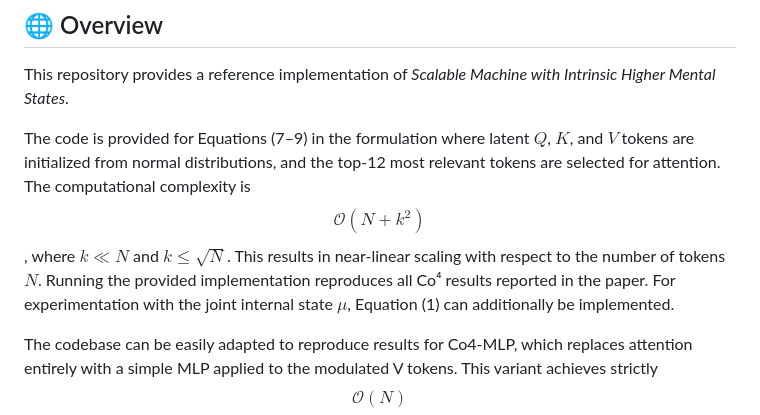
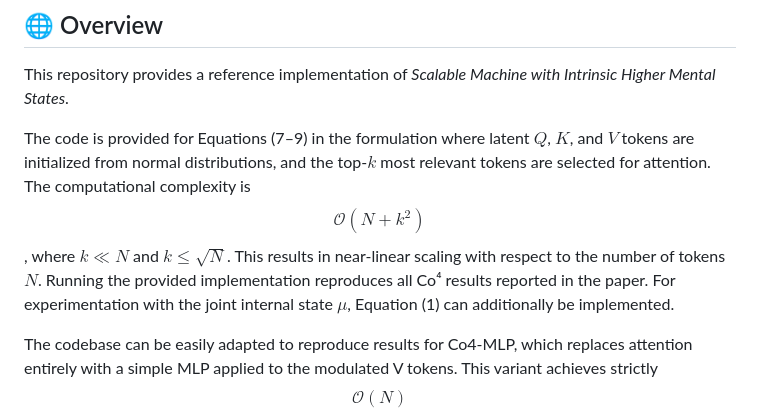
Before and after one commit to ARIA-Funded-TREND/HMS, a Markdown page: README.md, the part around the change. GitHub-like rendering.

```diff
--- a/README.md
+++ b/README.md
@@ -13,7 +13,7 @@
 ## 🌐 Overview
 This repository provides a reference implementation of *Scalable Machine with Intrinsic Higher Mental States*.
 
-The code is provided for Equations (7–9) in the formulation where latent $Q$, $K$, and $V$ tokens are initialized from normal distributions, and the top-12 most relevant tokens are selected for attention. The computational complexity is $$\mathcal{O}(N + k^2)$$, where $k \ll N$ and $k \le \sqrt{N}$. This results in near-linear scaling with respect to the number of tokens $N$. Running the provided implementation reproduces all Co⁴ results reported in the paper. For experimentation with the joint internal state $\mu$, Equation (1) can additionally be implemented.
+The code is provided for Equations (7–9) in the formulation where latent $Q$, $K$, and $V$ tokens are initialized from normal distributions, and the top-$k$ most relevant tokens are selected for attention. The computational complexity is $$\mathcal{O}(N + k^2)$$, where $k \ll N$ and $k \le \sqrt{N}$. This results in near-linear scaling with respect to the number of tokens $N$. Running the provided implementation reproduces all Co⁴ results reported in the paper. For experimentation with the joint internal state $\mu$, Equation (1) can additionally be implemented.
 
 The codebase can be easily adapted to reproduce results for Co4-MLP, which replaces attention entirely with a simple MLP applied to the modulated V tokens. This variant achieves strictly $$\mathcal{O}(N)$$ complexity. To reproduce this version, use Equations (10–12) and initialize latents from input projections.
 
```
